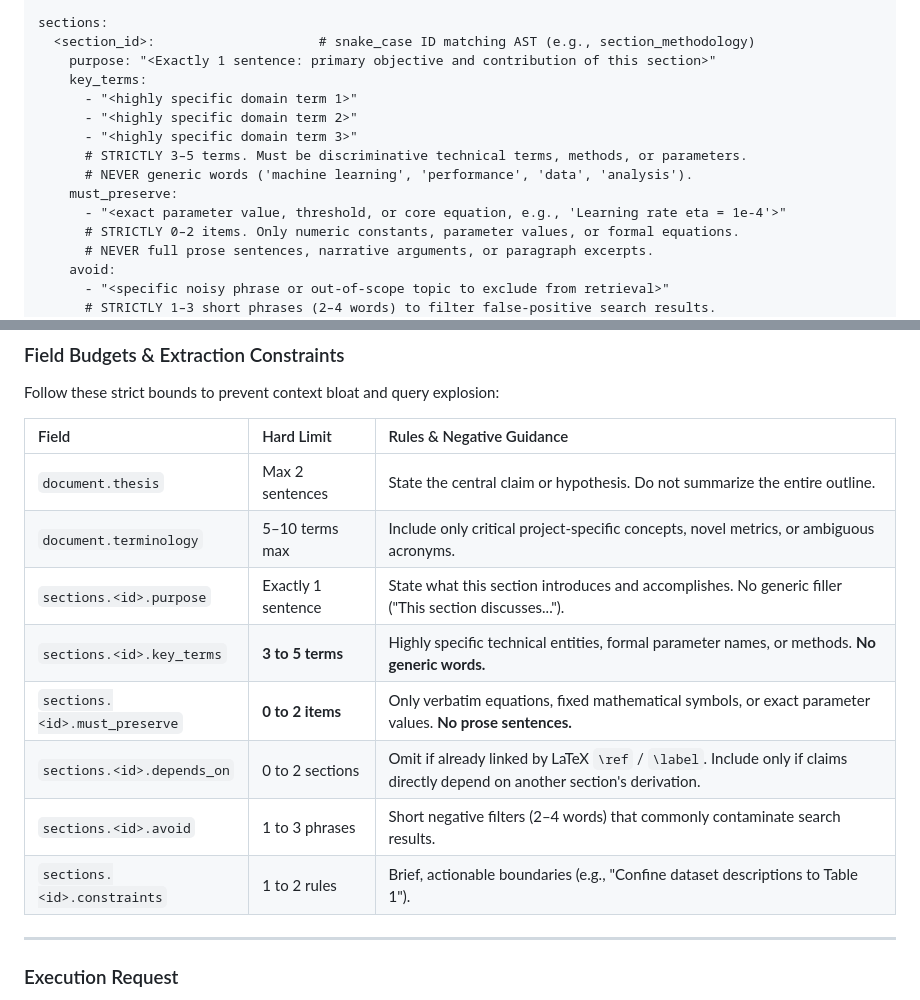
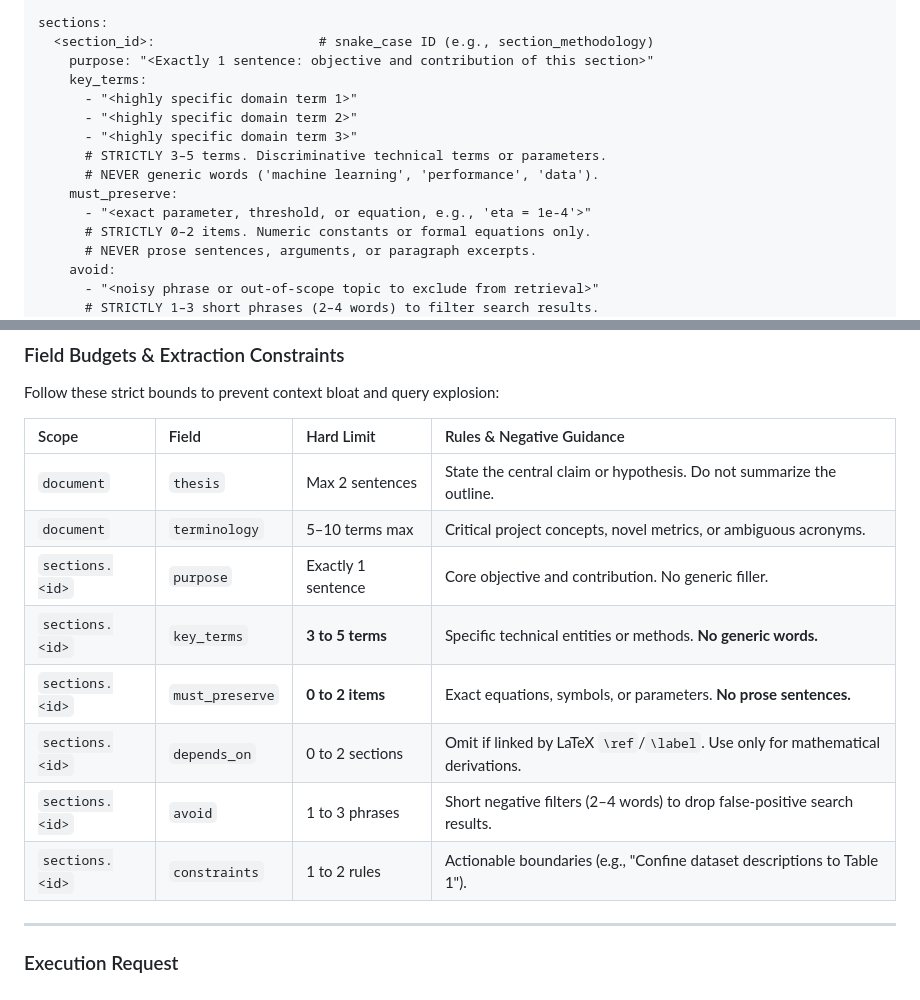
Before and after one commit to joaocarlos/writing-context-rtfm, a Markdown page: prompts/generate_section_cards.md, 2 parts joined by grey strips. GitHub-like rendering.

Commit message:
docs(prompts): improve table formatting and code block line wrapping

```diff
--- a/prompts/generate_section_cards.md
+++ b/prompts/generate_section_cards.md
@@ -49,19 +49,19 @@ document:
       avoid: ["<deprecated or incorrect phrasing to avoid>"]
 
 sections:
-  <section_id>:                     # snake_case ID matching AST (e.g., section_methodology)
-    purpose: "<Exactly 1 sentence: primary objective and contribution of this section>"
+  <section_id>:                     # snake_case ID (e.g., section_methodology)
+    purpose: "<Exactly 1 sentence: objective and contribution of this section>"
     key_terms:
       - "<highly specific domain term 1>"
       - "<highly specific domain term 2>"
       - "<highly specific domain term 3>"
-      # STRICTLY 3–5 terms. Must be discriminative technical terms, methods, or parameters.
-      # NEVER generic words ('machine learning', 'performance', 'data', 'analysis').
+      # STRICTLY 3–5 terms. Discriminative technical terms or parameters.
+      # NEVER generic words ('machine learning', 'performance', 'data').
     must_preserve:
-      - "<exact parameter value, threshold, or core equation, e.g., 'Learning rate eta = 1e-4'>"
-      # STRICTLY 0–2 items. Only numeric constants, parameter values, or formal equations.
-      # NEVER full prose sentences, narrative arguments, or paragraph excerpts.
+      - "<exact parameter, threshold, or equation, e.g., 'eta = 1e-4'>"
+      # STRICTLY 0–2 items. Numeric constants or formal equations only.
+      # NEVER prose sentences, arguments, or paragraph excerpts.
     avoid:
-      - "<specific noisy phrase or out-of-scope topic to exclude from retrieval>"
-      # STRICTLY 1–3 short phrases (2–4 words) to filter false-positive search results.
+      - "<noisy phrase or out-of-scope topic to exclude from retrieval>"
+      # STRICTLY 1–3 short phrases (2–4 words) to filter search results.
     constraints:
@@ -75,16 +75,16 @@ sections:
 
 Follow these strict bounds to prevent context bloat and query explosion:
 
-| Field | Hard Limit | Rules & Negative Guidance |
-| :--- | :--- | :--- |
-| `document.thesis` | Max 2 sentences | State the central claim or hypothesis. Do not summarize the entire outline. |
-| `document.terminology` | 5–10 terms max | Include only critical project-specific concepts, novel metrics, or ambiguous acronyms. |
-| `sections.<id>.purpose` | Exactly 1 sentence | State what this section introduces and accomplishes. No generic filler ("This section discusses..."). |
-| `sections.<id>.key_terms` | **3 to 5 terms** | Highly specific technical entities, formal parameter names, or methods. **No generic words.** |
-| `sections.<id>.must_preserve` | **0 to 2 items** | Only verbatim equations, fixed mathematical symbols, or exact parameter values. **No prose sentences.** |
-| `sections.<id>.depends_on` | 0 to 2 sections | Omit if already linked by LaTeX `\ref` / `\label`. Include only if claims directly depend on another section's derivation. |
-| `sections.<id>.avoid` | 1 to 3 phrases | Short negative filters (2–4 words) that commonly contaminate search results. |
-| `sections.<id>.constraints` | 1 to 2 rules | Brief, actionable boundaries (e.g., "Confine dataset descriptions to Table 1"). |
+| Scope | Field | Hard Limit | Rules & Negative Guidance |
+| :--- | :--- | :--- | :--- |
+| `document` | `thesis` | Max 2 sentences | State the central claim or hypothesis. Do not summarize the outline. |
+| `document` | `terminology` | 5–10 terms max | Critical project concepts, novel metrics, or ambiguous acronyms. |
+| `sections.<id>` | `purpose` | Exactly 1 sentence | Core objective and contribution. No generic filler. |
+| `sections.<id>` | `key_terms` | **3 to 5 terms** | Specific technical entities or methods. **No generic words.** |
+| `sections.<id>` | `must_preserve` | **0 to 2 items** | Exact equations, symbols, or parameters. **No prose sentences.** |
+| `sections.<id>` | `depends_on` | 0 to 2 sections | Omit if linked by LaTeX `\ref`/`\label`. Use only for mathematical derivations. |
+| `sections.<id>` | `avoid` | 1 to 3 phrases | Short negative filters (2–4 words) to drop false-positive search results. |
+| `sections.<id>` | `constraints` | 1 to 2 rules | Actionable boundaries (e.g., "Confine dataset descriptions to Table 1"). |
 
 ---
 
```
Also changed, not shown: other parts of prompts/generate_section_cards.md (+1 -1 lines).
